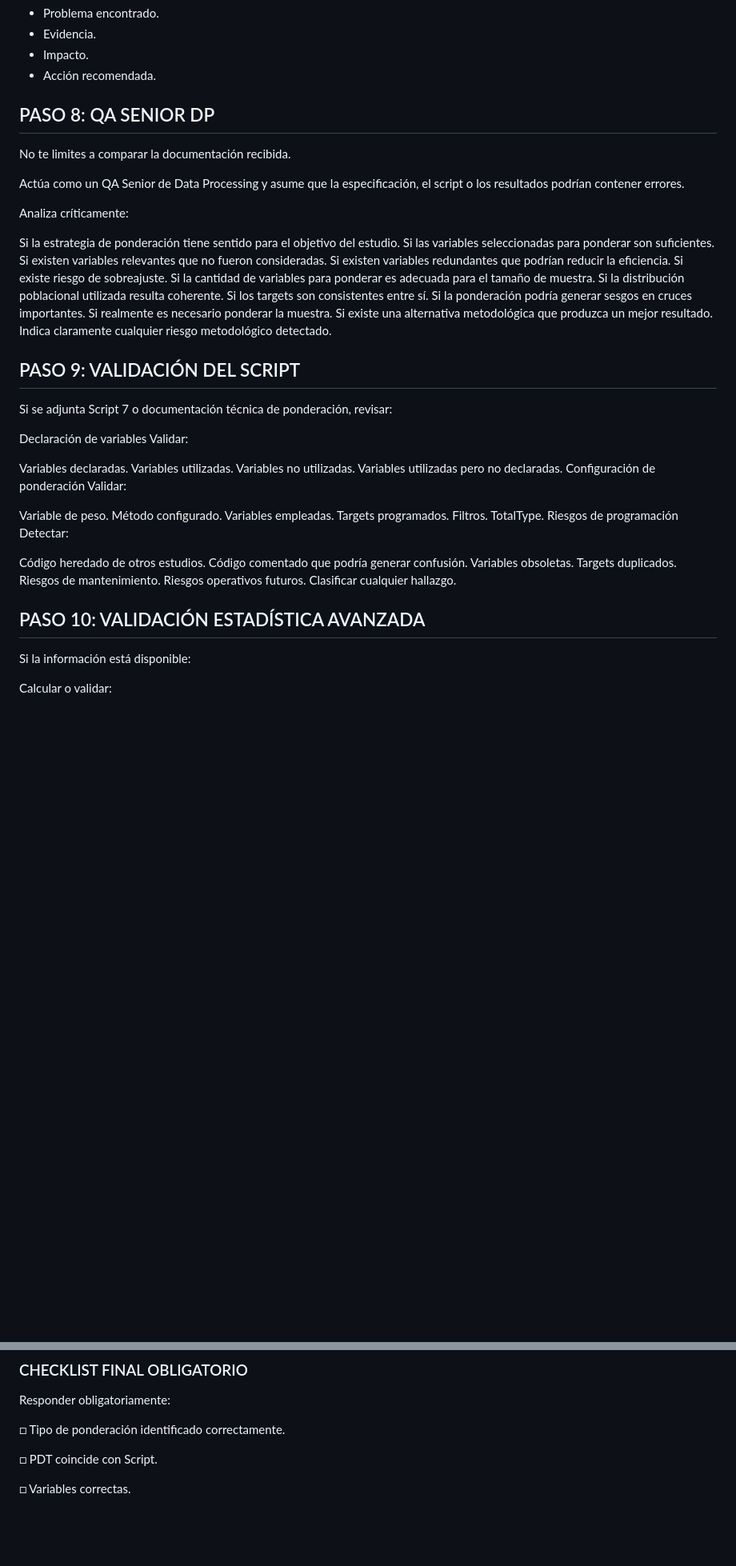
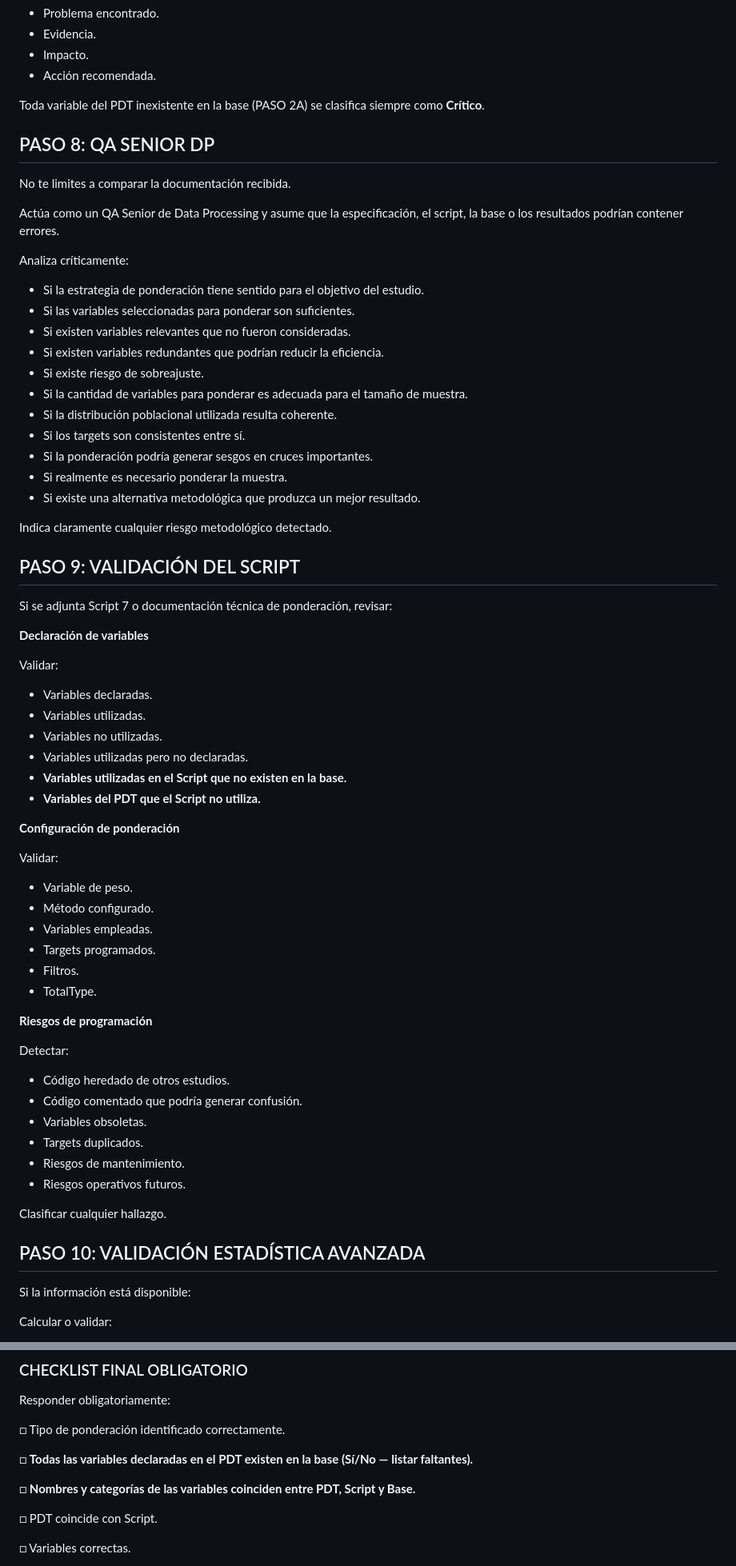
Before and after one commit to jphm22/Repositorio-PROMP, a Markdown page: ponderacion.md, 2 parts joined by grey strips. Shown at 80% size. Drawn GitHub-style; blank space fills up the shorter version.

Commit message:
Actualizacion Prompt Ponderacion - RegistroInciden

```diff
--- a/ponderacion.md
+++ b/ponderacion.md
@@ -284,59 +329,71 @@ Describir:
 - Impacto.
 - Acción recomendada.
 
-
+Toda variable del PDT inexistente en la base (PASO 2A) se clasifica siempre como **Crítico**.
 
 ## PASO 8: QA SENIOR DP
+
 No te limites a comparar la documentación recibida.
 
-Actúa como un QA Senior de Data Processing y asume que la especificación, el script o los resultados podrían contener errores.
+Actúa como un QA Senior de Data Processing y asume que la especificación, el script, la base o los resultados podrían contener errores.
 
 Analiza críticamente:
 
-Si la estrategia de ponderación tiene sentido para el objetivo del estudio.
-Si las variables seleccionadas para ponderar son suficientes.
-Si existen variables relevantes que no fueron consideradas.
-Si existen variables redundantes que podrían reducir la eficiencia.
-Si existe riesgo de sobreajuste.
-Si la cantidad de variables para ponderar es adecuada para el tamaño de muestra.
-Si la distribución poblacional utilizada resulta coherente.
-Si los targets son consistentes entre sí.
-Si la ponderación podría generar sesgos en cruces importantes.
-Si realmente es necesario ponderar la muestra.
-Si existe una alternativa metodológica que produzca un mejor resultado.
+- Si la estrategia de ponderación tiene sentido para el objetivo del estudio.
+- Si las variables seleccionadas para ponderar son suficientes.
+- Si existen variables relevantes que no fueron consideradas.
+- Si existen variables redundantes que podrían reducir la eficiencia.
+- Si existe riesgo de sobreajuste.
+- Si la cantidad de variables para ponderar es adecuada para el tamaño de muestra.
+- Si la distribución poblacional utilizada resulta coherente.
+- Si los targets son consistentes entre sí.
+- Si la ponderación podría generar sesgos en cruces importantes.
+- Si realmente es necesario ponderar la muestra.
+- Si existe una alternativa metodológica que produzca un mejor resultado.
+
 Indica claramente cualquier riesgo metodológico detectado.
 
 ## PASO 9: VALIDACIÓN DEL SCRIPT
+
 Si se adjunta Script 7 o documentación técnica de ponderación, revisar:
 
-Declaración de variables
+**Declaración de variables**
+
 Validar:
 
-Variables declaradas.
-Variables utilizadas.
-Variables no utilizadas.
-Variables utilizadas pero no declaradas.
-Configuración de ponderación
+- Variables declaradas.
+- Variables utilizadas.
+- Variables no utilizadas.
+- Variables utilizadas pero no declaradas.
+- **Variables utilizadas en el Script que no existen en la base.**
+- **Variables del PDT que el Script no utiliza.**
+
+**Configuración de ponderación**
+
 Validar:
 
-Variable de peso.
-Método configurado.
-Variables empleadas.
-Targets programados.
-Filtros.
-TotalType.
-Riesgos de programación
+- Variable de peso.
+- Método configurado.
+- Variables empleadas.
+- Targets programados.
+- Filtros.
+- TotalType.
+
+**Riesgos de programación**
+
 Detectar:
 
-Código heredado de otros estudios.
-Código comentado que podría generar confusión.
-Variables obsoletas.
-Targets duplicados.
-Riesgos de mantenimiento.
-Riesgos operativos futuros.
+- Código heredado de otros estudios.
+- Código comentado que podría generar confusión.
+- Variables obsoletas.
+- Targets duplicados.
+- Riesgos de mantenimiento.
+- Riesgos operativos futuros.
+
 Clasificar cualquier hallazgo.
 
 ## PASO 10: VALIDACIÓN ESTADÍSTICA AVANZADA
+
 Si la información está disponible:
 
 Calcular o validar:
@@ -492,6 +559,10 @@ Clasificación:
 Responder obligatoriamente:
 
 □ Tipo de ponderación identificado correctamente.
+
+□ **Todas las variables declaradas en el PDT existen en la base (Sí/No — listar faltantes).**
+
+□ **Nombres y categorías de las variables coinciden entre PDT, Script y Base.**
 
 □ PDT coincide con Script.
 
```
Also changed, not shown: other parts of ponderacion.md (+106 -51 lines).
